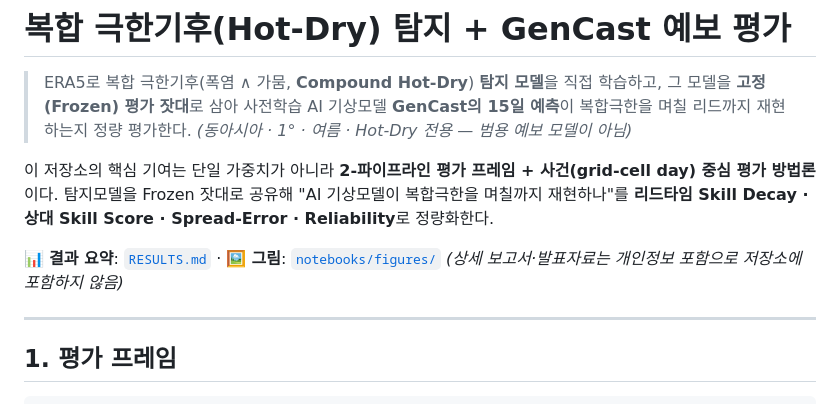
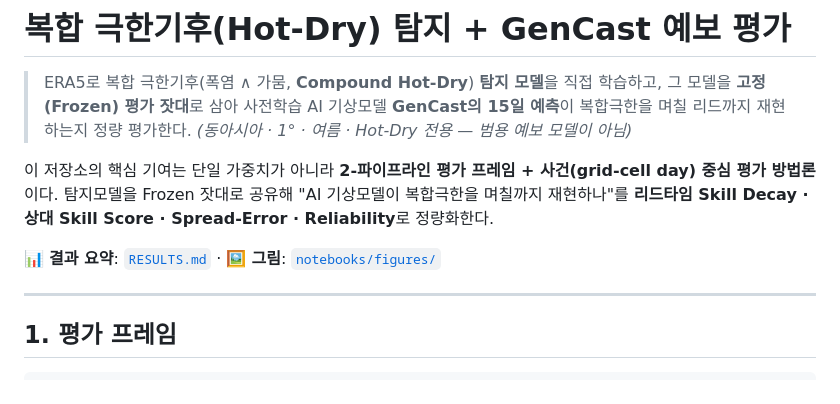
Before and after one commit to woobin723-cmd/compound-hotdry-gencast, a Markdown page: README.md, the part around the change. Drawn GitHub-style.

Commit message:
README 정리: 보고서·발표자료 미포함 안내문 제거
Co-Authored-By: Claude Opus 4.8 <noreply@anthropic.com>
Claude-Session: https://claude.ai/code/session_01TND9rHx6f63twYHNuvguFP

```diff
--- a/README.md
+++ b/README.md
@@ -10,7 +10,6 @@
 **리드타임 Skill Decay · 상대 Skill Score · Spread-Error · Reliability**로 정량화한다.
 
 📊 **결과 요약**: [`RESULTS.md`](RESULTS.md)  ·  🖼 **그림**: [`notebooks/figures/`](notebooks/figures/)
-*(상세 보고서·발표자료는 개인정보 포함으로 저장소에 포함하지 않음)*
 
 ---
 
```
